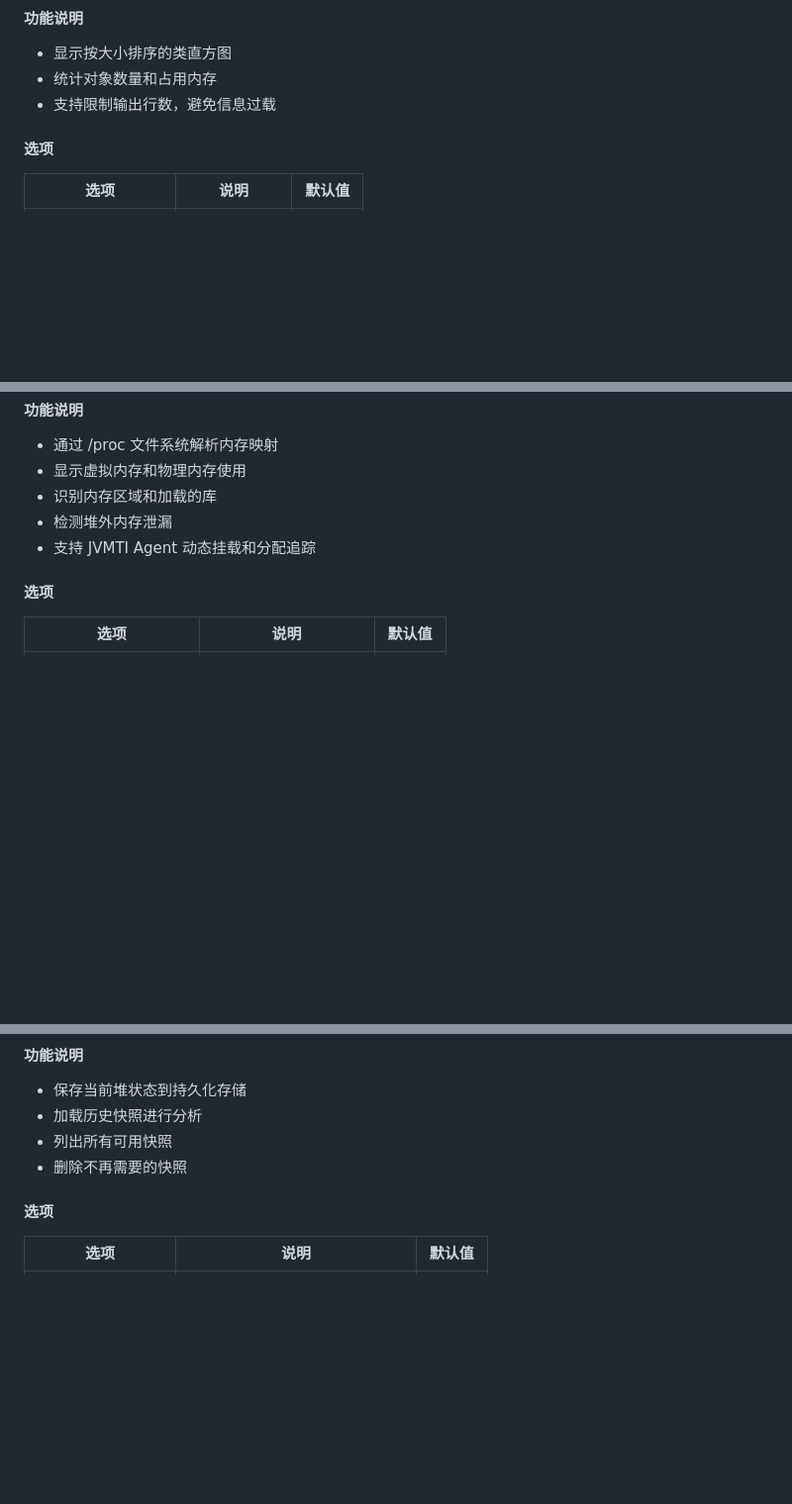
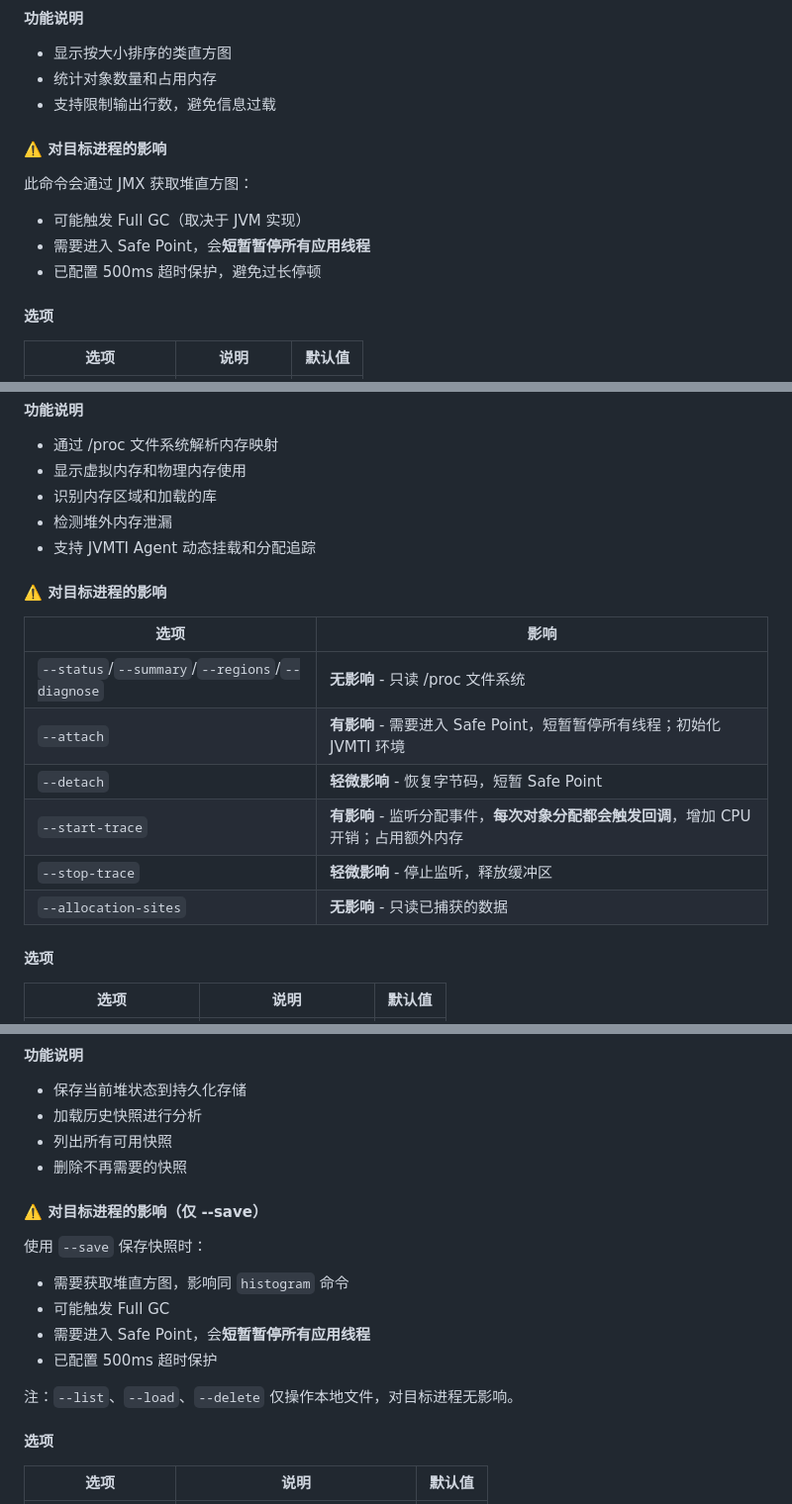
Before and after one commit to zxq1002/MemDiag, a Markdown page: README.md, 3 parts joined by grey strips. Shown at 99% size. Rendered like a GitHub page; blank space fills up the shorter version.

```diff
--- a/README.md
+++ b/README.md
@@ -171,6 +171,13 @@ MemDiag 采用**子命令**模式，结构清晰。
 - 显示按大小排序的类直方图
 - 统计对象数量和占用内存
 - 支持限制输出行数，避免信息过载
+
+#### ⚠️ 对目标进程的影响
+
+此命令会通过 JMX 获取堆直方图：
+- 可能触发 Full GC（取决于 JVM 实现）
+- 需要进入 Safe Point，会**短暂暂停所有应用线程**
+- 已配置 500ms 超时保护，避免过长停顿
 
 #### 选项
 
@@ -376,6 +383,17 @@ Analysis complete: 0 critical, 0 warning, 0 info issues found. Heap: 55,312,816
 - 检测堆外内存泄漏
 - 支持 JVMTI Agent 动态挂载和分配追踪
 
+#### ⚠️ 对目标进程的影响
+
+| 选项 | 影响 |
+|-----|------|
+| `--status`/`--summary`/`--regions`/`--diagnose` | **无影响** - 只读 /proc 文件系统 |
+| `--attach` | **有影响** - 需要进入 Safe Point，短暂暂停所有线程；初始化 JVMTI 环境 |
+| `--detach` | **轻微影响** - 恢复字节码，短暂 Safe Point |
+| `--start-trace` | **有影响** - 监听分配事件，**每次对象分配都会触发回调**，增加 CPU 开销；占用额外内存 |
+| `--stop-trace` | **轻微影响** - 停止监听，释放缓冲区 |
+| `--allocation-sites` | **无影响** - 只读已捕获的数据 |
+
 #### 选项
 
 | 选项 | 说明 | 默认值 |
@@ -528,6 +546,16 @@ Agent 挂载前会通过 `EnvironmentPrecheck` 进行环境预检。
 - 加载历史快照进行分析
 - 列出所有可用快照
 - 删除不再需要的快照
+
+#### ⚠️ 对目标进程的影响（仅 --save）
+
+使用 `--save` 保存快照时：
+- 需要获取堆直方图，影响同 `histogram` 命令
+- 可能触发 Full GC
+- 需要进入 Safe Point，会**短暂暂停所有应用线程**
+- 已配置 500ms 超时保护
+
+注：`--list`、`--load`、`--delete` 仅操作本地文件，对目标进程无影响。
 
 #### 选项
 
```
Also changed, not shown: other parts of README.md (+41 -0 lines).
